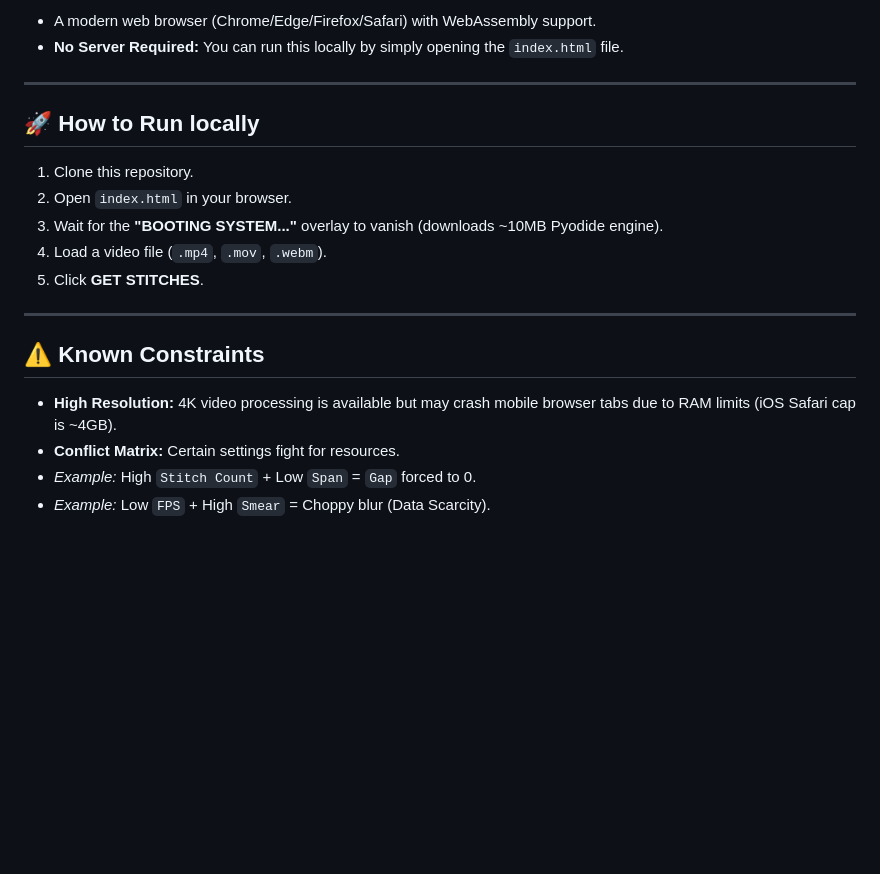
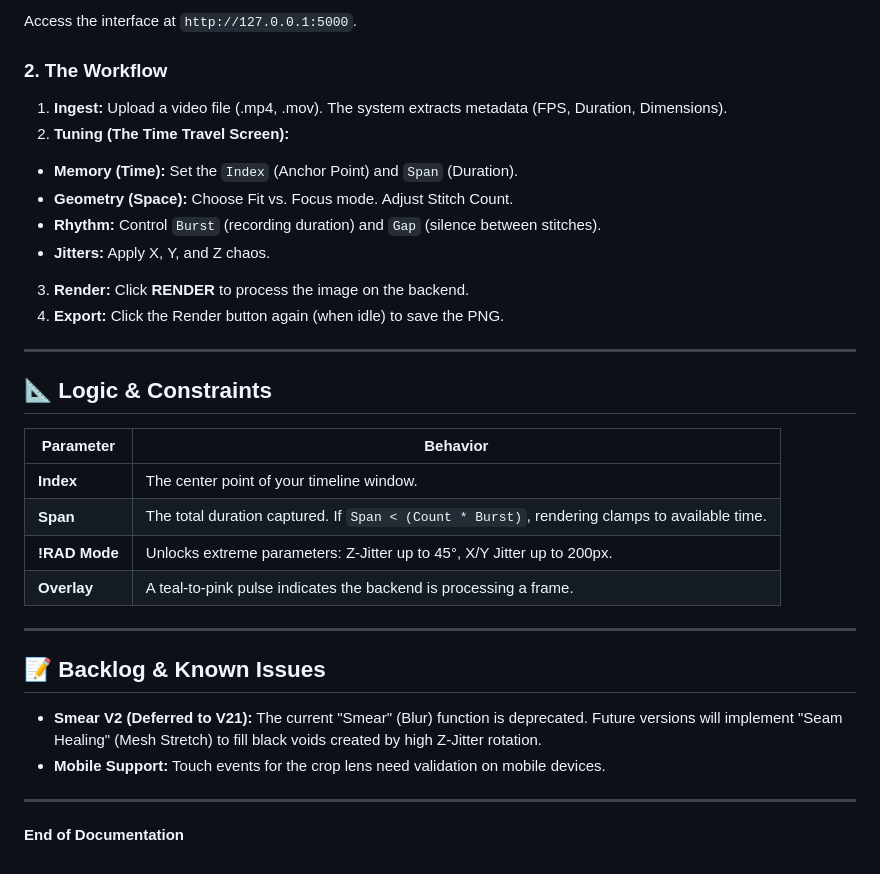
Before and after one commit to mfgink/baalsamic, a Markdown page: README.md, the part around the change printed below. Rendered like a GitHub page; blank space fills up the shorter version.

```diff
--- a/README.md
+++ b/README.md
@@ -60,22 +92,37 @@ Baalsamic is unique because it is a **Polyglot Monolith** contained in a single
 
-* A modern web browser (Chrome/Edge/Firefox/Safari) with WebAssembly support.
-* **No Server Required:** You can run this locally by simply opening the `index.html` file.
+Access the interface at `http://127.0.0.1:5000`.
+
+### 2. The Workflow
+
+1. **Ingest:** Upload a video file (.mp4, .mov). The system extracts metadata (FPS, Duration, Dimensions).
+2. **Tuning (The Time Travel Screen):**
+* **Memory (Time):** Set the `Index` (Anchor Point) and `Span` (Duration).
+* **Geometry (Space):** Choose Fit vs. Focus mode. Adjust Stitch Count.
+* **Rhythm:** Control `Burst` (recording duration) and `Gap` (silence between stitches).
+* **Jitters:** Apply X, Y, and Z chaos.
+
+
+3. **Render:** Click **RENDER** to process the image on the backend.
+4. **Export:** Click the Render button again (when idle) to save the PNG.
 
 ---
 
-## 🚀 How to Run locally
+## 📐 Logic & Constraints
 
-1. Clone this repository.
-2. Open `index.html` in your browser.
-3. Wait for the **"BOOTING SYSTEM..."** overlay to vanish (downloads ~10MB Pyodide engine).
-4. Load a video file (`.mp4`, `.mov`, `.webm`).
-5. Click **GET STITCHES**.
+| Parameter | Behavior |
+| --- | --- |
+| **Index** | The center point of your timeline window. |
+| **Span** | The total duration captured. If `Span < (Count * Burst)`, rendering clamps to available time. |
+| **!RAD Mode** | Unlocks extreme parameters: Z-Jitter up to 45°, X/Y Jitter up to 200px. |
+| **Overlay** | A teal-to-pink pulse indicates the backend is processing a frame. |
 
 ---
 
-## ⚠️ Known Constraints
+## 📝 Backlog & Known Issues
 
-* **High Resolution:** 4K video processing is available but may crash mobile browser tabs due to RAM limits (iOS Safari cap is ~4GB).
-* **Conflict Matrix:** Certain settings fight for resources.
-* *Example:* High `Stitch Count` + Low `Span` = `Gap` forced to 0.
-* *Example:* Low `FPS` + High `Smear` = Choppy blur (Data Scarcity).
+* **Smear V2 (Deferred to V21):** The current "Smear" (Blur) function is deprecated. Future versions will implement "Seam Healing" (Mesh Stretch) to fill black voids created by high Z-Jitter rotation.
+* **Mobile Support:** Touch events for the crop lens need validation on mobile devices.
+
+---
+
+**End of Documentation**
```
Also changed, not shown: other parts of README.md (+66 -34 lines).
